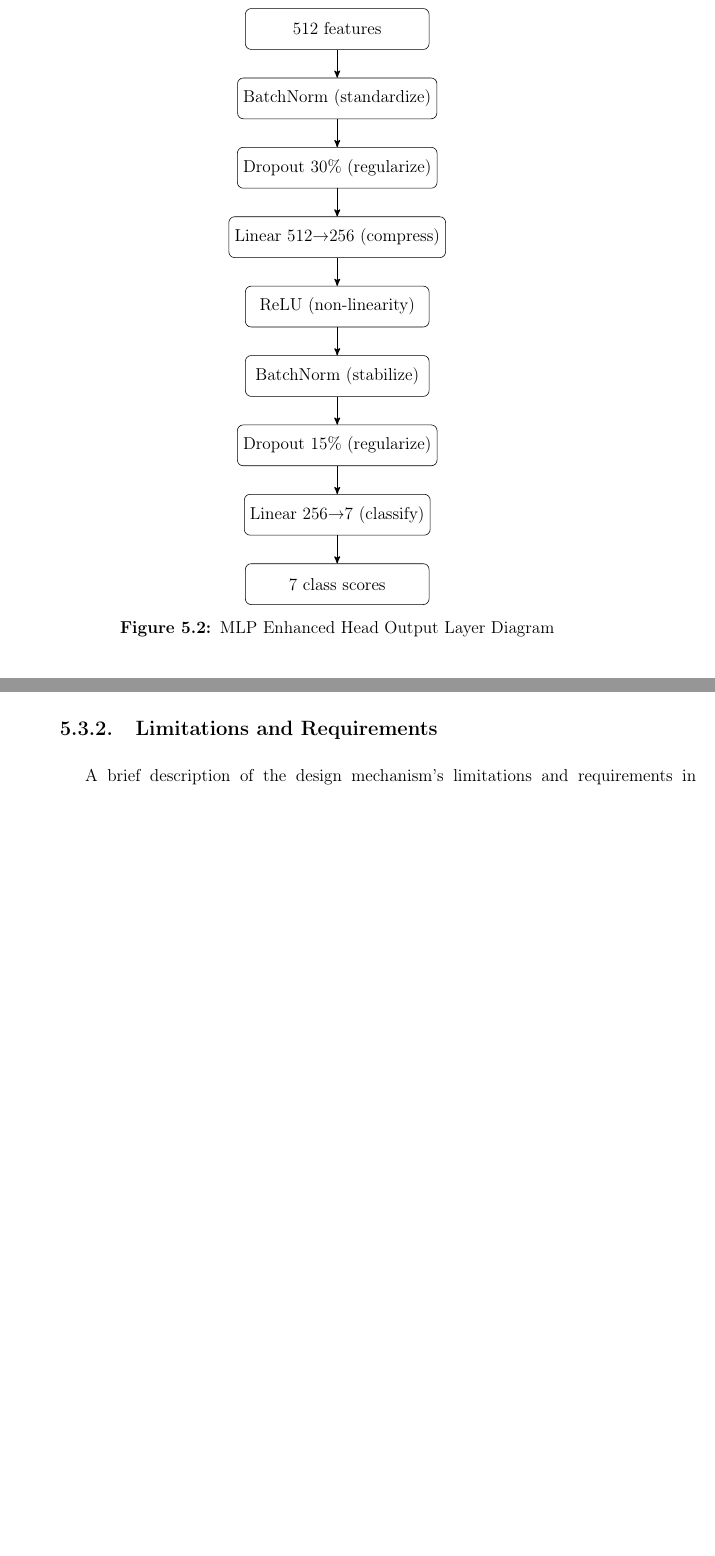
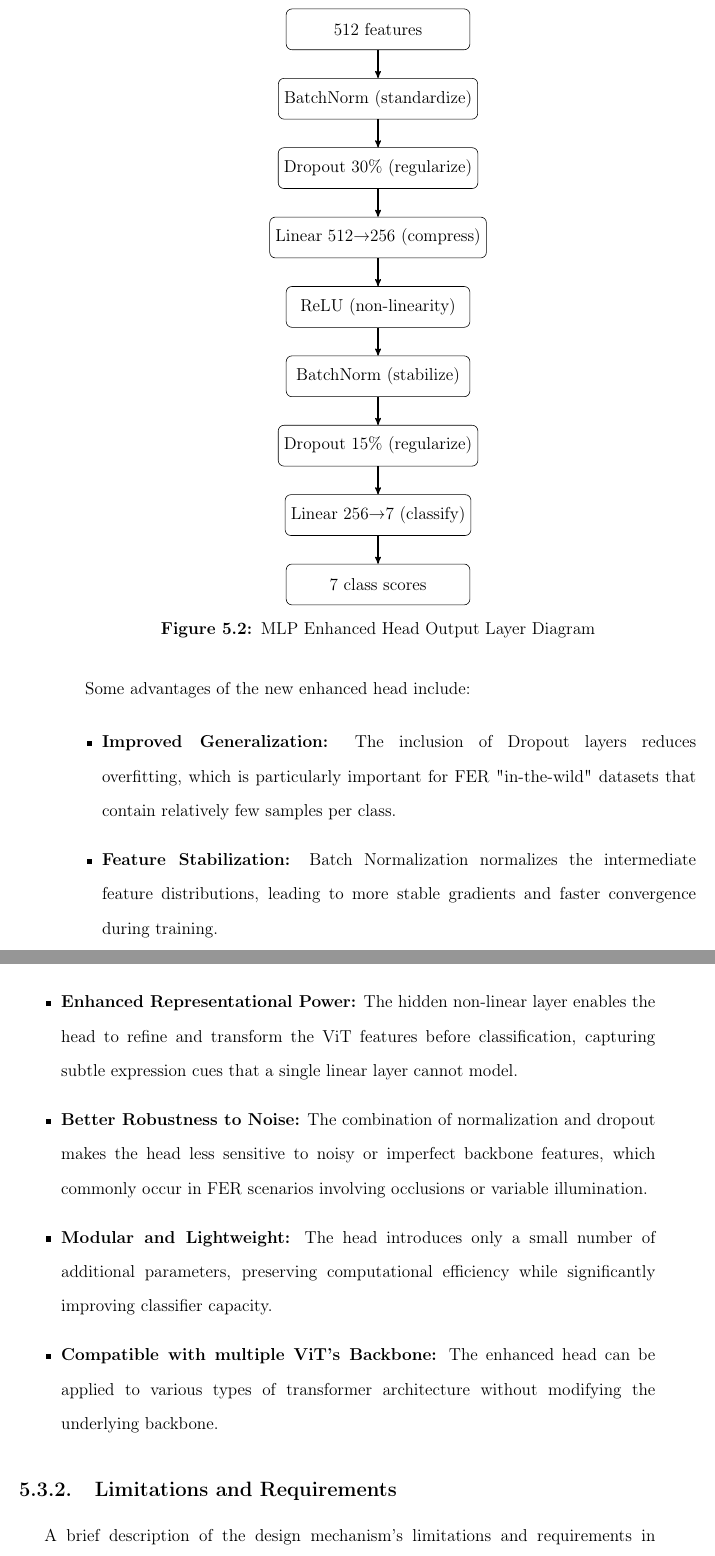
Before and after one commit to asvaaron/proposal_graduation_work_TEC, a LaTeX thesis (tex_thesis/thesis/thesis.tex, which reads tex_thesis/thesis/body/design.tex): two parts of pages 50 and 51 of 67 before the commit and two parts of pages 51 and 52 of 67 after it, joined at a grey line, cut so that both start at the same text, the shorter picture padded with empty space. Compiled offline with pdfLaTeX.

Commit message:
Add new instructions for MLP Enhanced output layer
Make changes for the new enhanced head

```diff
--- a/tex_thesis/thesis/body/design.tex
+++ b/tex_thesis/thesis/body/design.tex
@@ -148,4 +162,22 @@ class EnhancedHead_v1(nn.Module):
 \end{figure}
+
+Some advantages of the new enhanced head include:
+
+\begin{itemize}
+    \item \textbf{Improved Generalization:} The inclusion of Dropout layers reduces overfitting, which is particularly important for FER "in-the-wild" datasets that contain relatively few samples per class.
+
+    \item \textbf{Feature Stabilization:} Batch Normalization normalizes the intermediate feature distributions, leading to more stable gradients and faster convergence during training.
+
+    \item \textbf{Enhanced Representational Power:} The hidden non-linear layer enables the head to refine and transform the ViT features before classification, capturing subtle expression cues that a single linear layer cannot model.
+
+    \item \textbf{Better Robustness to Noise:} The combination of normalization and dropout makes the head less sensitive to noisy or imperfect backbone features, which commonly occur in FER scenarios involving occlusions or variable illumination.
+
+    \item \textbf{Modular and Lightweight:} The head introduces only a small number of additional parameters, preserving computational efficiency while significantly improving classifier capacity.
+
+    \item \textbf{Compatible with multiple ViT's Backbone:} The enhanced head can be applied to various types of transformer architecture without modifying the underlying backbone.
+
+
+\end{itemize}
 
 
 \subsection{Limitations and Requirements}
```
Also changed, not shown: tex_thesis/thesis/body/design.tex (24 more changed lines).
